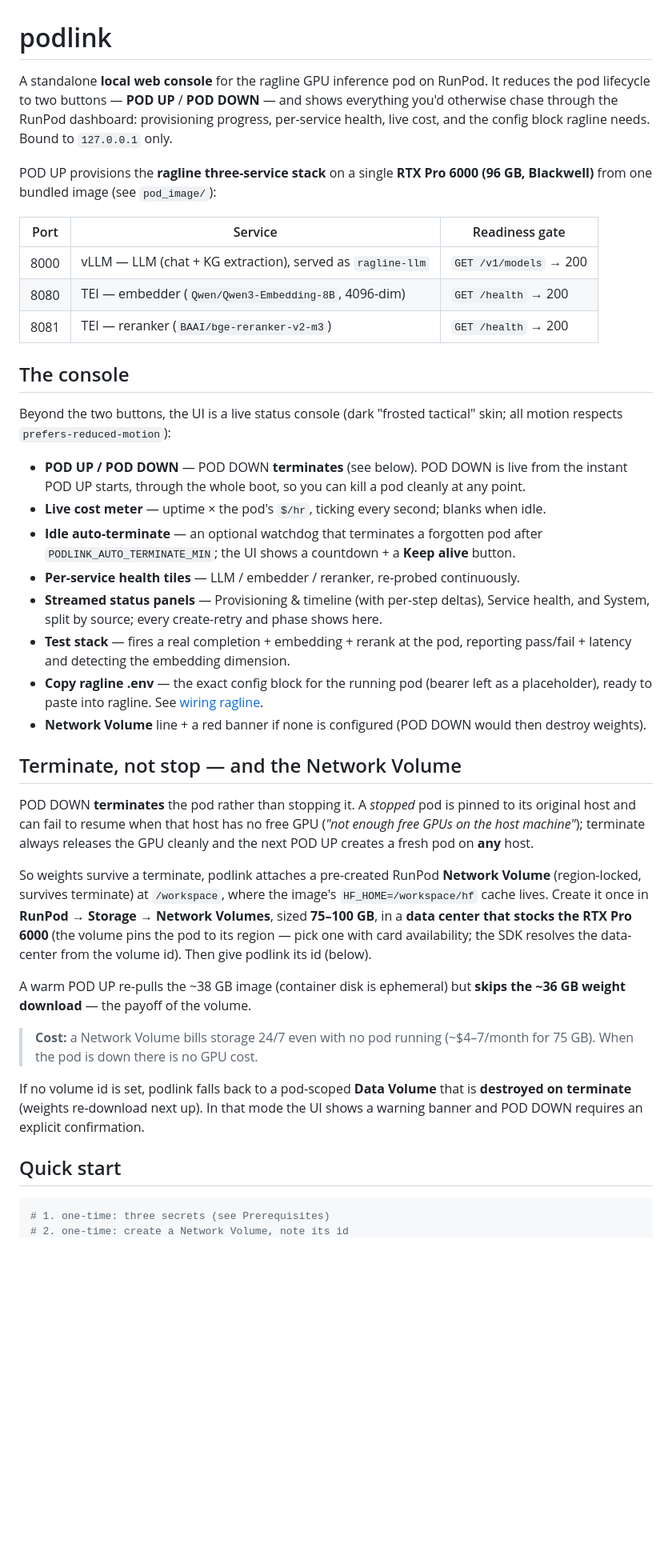
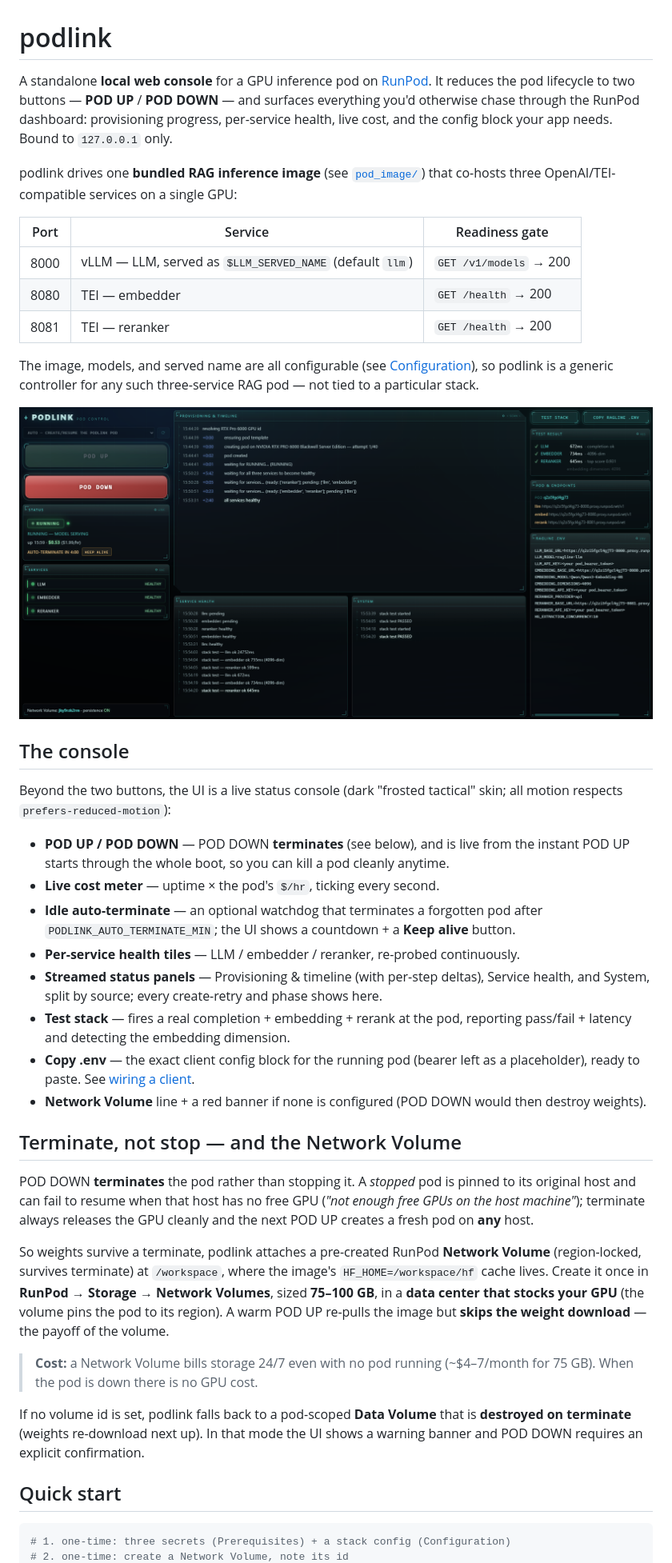
Before and after one commit to 14MM47/podlink, a Markdown page: README.md, the part around one of its changes. Shown at 80% size. Drawn GitHub-style; pictures changed too: podlinkscreen.png (added); blank space fills up the shorter version.

````diff
--- a/README.md
+++ b/README.md
@@ -1,38 +1,43 @@
 # podlink
 
-A standalone **local web console** for the ragline GPU inference pod on RunPod.
-It reduces the pod lifecycle to two buttons — **POD UP** / **POD DOWN** — and shows
-everything you'd otherwise chase through the RunPod dashboard: provisioning
-progress, per-service health, live cost, and the config block ragline needs. Bound
-to `127.0.0.1` only.
+A standalone **local web console** for a GPU inference pod on [RunPod](https://runpod.io).
+It reduces the pod lifecycle to two buttons — **POD UP** / **POD DOWN** — and surfaces
+everything you'd otherwise chase through the RunPod dashboard: provisioning progress,
+per-service health, live cost, and the config block your app needs. Bound to
+`127.0.0.1` only.
 
-POD UP provisions the **ragline three-service stack** on a single **RTX Pro 6000
-(96 GB, Blackwell)** from one bundled image (see `pod_image/`):
+podlink drives one **bundled RAG inference image** (see [`pod_image/`](pod_image/)) that
+co-hosts three OpenAI/TEI-compatible services on a single GPU:
 
 | Port | Service | Readiness gate |
 |------|---------|----------------|
-| 8000 | vLLM — LLM (chat + KG extraction), served as `ragline-llm` | `GET /v1/models` → 200 |
-| 8080 | TEI — embedder (`Qwen/Qwen3-Embedding-8B`, 4096-dim) | `GET /health` → 200 |
-| 8081 | TEI — reranker (`BAAI/bge-reranker-v2-m3`) | `GET /health` → 200 |
+| 8000 | vLLM — LLM, served as `$LLM_SERVED_NAME` (default `llm`) | `GET /v1/models` → 200 |
+| 8080 | TEI — embedder | `GET /health` → 200 |
+| 8081 | TEI — reranker | `GET /health` → 200 |
+
+The image, models, and served name are all configurable (see [Configuration](#configuration)),
+so podlink is a generic controller for any such three-service RAG pod — not tied to a
+particular stack.
+
+![podlink console](podlinkscreen.png)
 
 ## The console
 
-Beyond the two buttons, the UI is a live status console (dark "frosted tactical"
-skin; all motion respects `prefers-reduced-motion`):
+Beyond the two buttons, the UI is a live status console (dark "frosted tactical" skin;
+all motion respects `prefers-reduced-motion`):
 
-- **POD UP / POD DOWN** — POD DOWN **terminates** (see below). POD DOWN is live from
-  the instant POD UP starts, through the whole boot, so you can kill a pod cleanly
-  at any point.
-- **Live cost meter** — uptime × the pod's `$/hr`, ticking every second; blanks when idle.
-- **Idle auto-terminate** — an optional watchdog that terminates a forgotten pod
-  after `PODLINK_AUTO_TERMINATE_MIN`; the UI shows a countdown + a **Keep alive** button.
+- **POD UP / POD DOWN** — POD DOWN **terminates** (see below), and is live from the
+  instant POD UP starts through the whole boot, so you can kill a pod cleanly anytime.
+- **Live cost meter** — uptime × the pod's `$/hr`, ticking every second.
+- **Idle auto-terminate** — an optional watchdog that terminates a forgotten pod after
+  `PODLINK_AUTO_TERMINATE_MIN`; the UI shows a countdown + a **Keep alive** button.
 - **Per-service health tiles** — LLM / embedder / reranker, re-probed continuously.
-- **Streamed status panels** — Provisioning & timeline (with per-step deltas),
-  Service health, and System, split by source; every create-retry and phase shows here.
+- **Streamed status panels** — Provisioning & timeline (with per-step deltas), Service
+  health, and System, split by source; every create-retry and phase shows here.
 - **Test stack** — fires a real completion + embedding + rerank at the pod, reporting
   pass/fail + latency and detecting the embedding dimension.
-- **Copy ragline .env** — the exact config block for the running pod (bearer left as a
-  placeholder), ready to paste into ragline. See [wiring ragline](#wiring-ragline).
+- **Copy .env** — the exact client config block for the running pod (bearer left as a
+  placeholder), ready to paste. See [wiring a client](#wiring-a-client).
 - **Network Volume** line + a red banner if none is configured (POD DOWN would then
   destroy weights).
 
@@ -43,15 +48,12 @@ its original host and can fail to resume when that host has no free GPU
 (*"not enough free GPUs on the host machine"*); terminate always releases the GPU
 cleanly and the next POD UP creates a fresh pod on **any** host.
 
-So weights survive a terminate, podlink attaches a pre-created RunPod **Network
-Volume** (region-locked, survives terminate) at `/workspace`, where the image's
+So weights survive a terminate, podlink attaches a pre-created RunPod **Network Volume**
+(region-locked, survives terminate) at `/workspace`, where the image's
 `HF_HOME=/workspace/hf` cache lives. Create it once in **RunPod → Storage → Network
-Volumes**, sized **75–100 GB**, in a **data center that stocks the RTX Pro 6000**
-(the volume pins the pod to its region — pick one with card availability; the SDK
-resolves the data-center from the volume id). Then give podlink its id (below).
-
-A warm POD UP re-pulls the ~38 GB image (container disk is ephemeral) but **skips the
-~36 GB weight download** — the payoff of the volume.
+Volumes**, sized **75–100 GB**, in a **data center that stocks your GPU** (the volume
+pins the pod to its region). A warm POD UP re-pulls the image but **skips the weight
+download** — the payoff of the volume.
 
 > **Cost:** a Network Volume bills storage 24/7 even with no pod running
 > (~$4–7/month for 75 GB). When the pod is down there is no GPU cost.
@@ -63,5 +65,5 @@ warning banner and POD DOWN requires an explicit confirmation.
 ## Quick start
 
 ```bash
-# 1. one-time: three secrets (see Prerequisites)
+# 1. one-time: three secrets (Prerequisites) + a stack config (Configuration)
 # 2. one-time: create a Network Volume, note its id
````
Also changed, not shown: other parts of README.md (+50 -33 lines), pod_image/README.md (+8 -7 lines), 13 other files.
